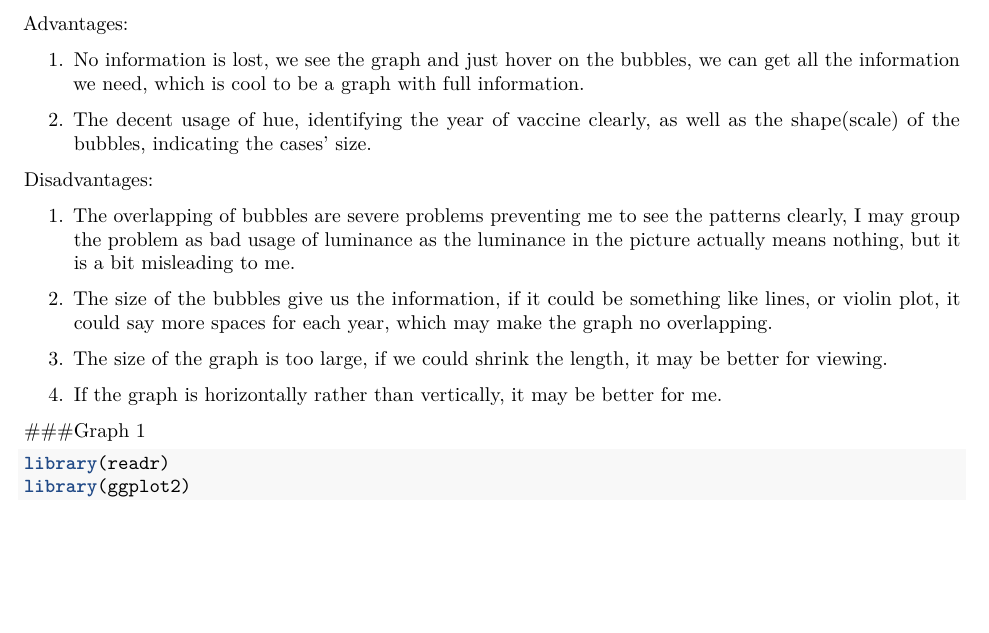
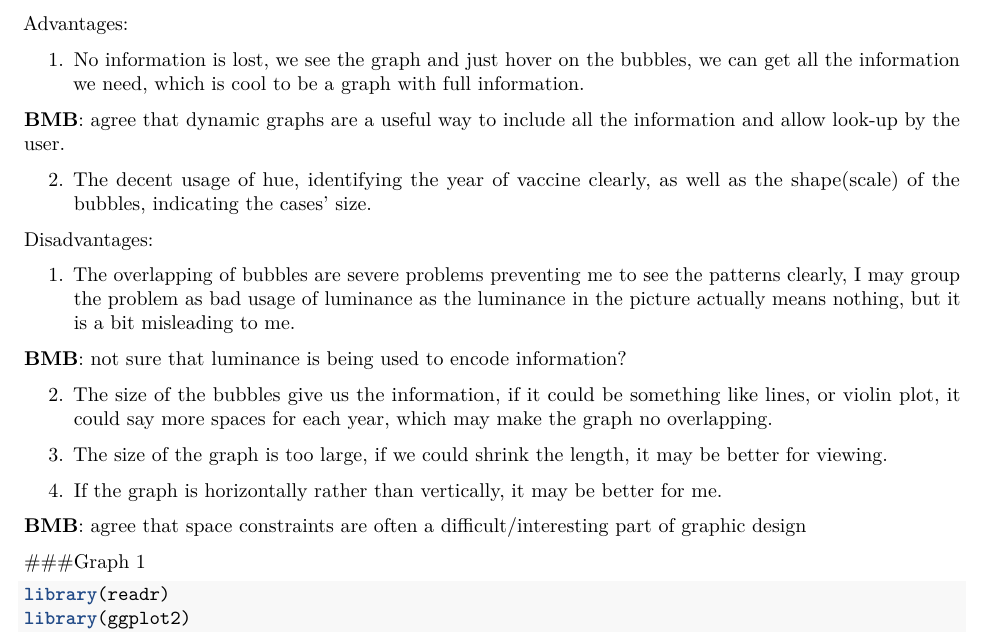
Before and after one commit to Muu24/Stats744_2018, an R Markdown document (HW2.Rmd): part of page 1 of 4, cut so that both start at the same text, the shorter picture padded with empty space. Rendered offline with R 4.5, knitr and Pandoc, then LaTeX, with nearby package versions.

Commit message:
old comments on hw2

````diff
--- a/HW2.Rmd
+++ b/HW2.Rmd
@@ -18,17 +18,23 @@ Advantages:
 
 1. No information is lost, we see the graph and just hover on the bubbles, we can get all the information we need, which is cool to be a graph with full information.
 
+**BMB**: agree that dynamic graphs are a useful way to include all the information and allow look-up by the user.
+
 2. The decent usage of hue, identifying the year of vaccine clearly, as well as the shape(scale) of the bubbles, indicating the cases' size.
 
 Disadvantages:
 
 1. The overlapping of bubbles are severe problems preventing me to see the patterns clearly, I may group the problem as bad usage of luminance as the luminance in the picture actually means nothing, but it is a bit misleading to me.
 
+**BMB**: not sure that luminance is being used to encode information?
+
 2. The size of the bubbles give us the information, if it could be something like lines, or violin plot, it could say more spaces for each year, which may make the graph no overlapping.
 
 3. The size of the graph is too large, if we could shrink the length, it may be better for viewing.
 
 4. If the graph is horizontally rather than vertically, it may be better for me.
+
+**BMB**: agree that space constraints are often a difficult/interesting part of graphic design
 
 ###Graph 1
 ```{r message=FALSE}
````
